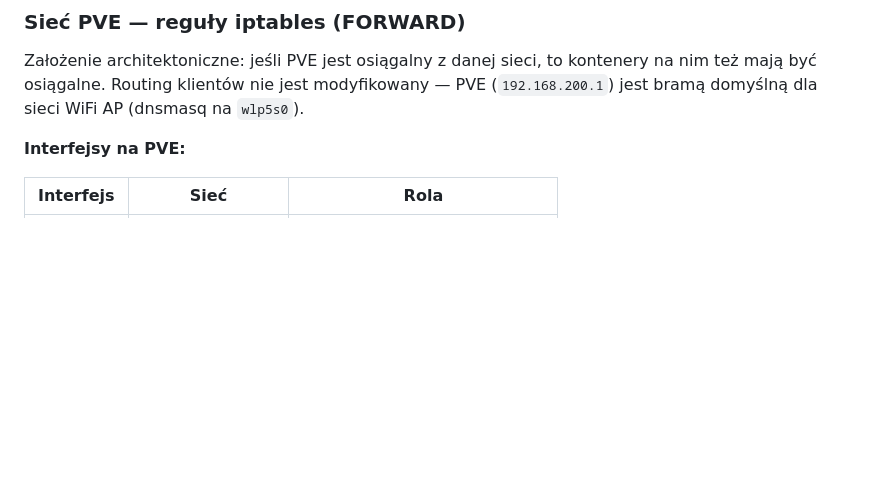
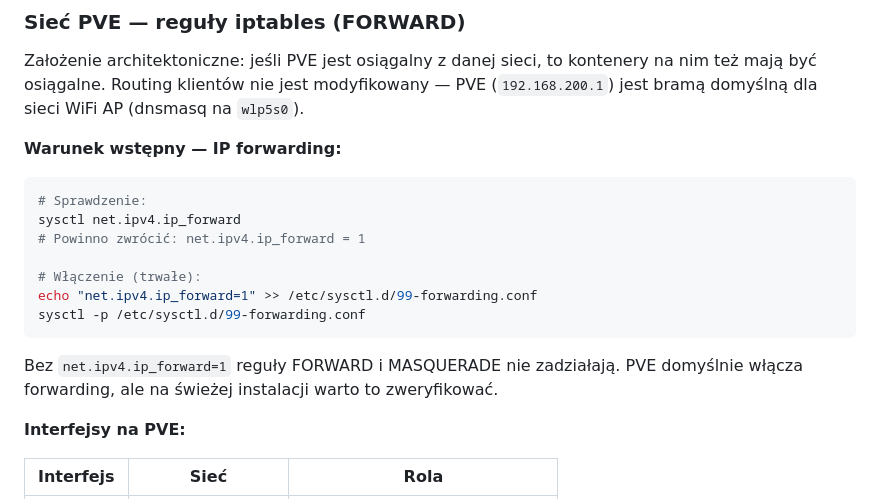
Before and after one commit to profondo-eu/quizy, a Markdown page: README.md, the part around the change. Rendered like a GitHub page; blank space fills up the shorter version.

Commit message:
Dodaj warunek wstępny ip_forward do dokumentacji sieci PVE
Adresuje finding z PR#6: reguły FORWARD/MASQUERADE wymagają
net.ipv4.ip_forward=1, co może nie być włączone na świeżym PVE.

Made-with: Cursor

````diff
--- a/README.md
+++ b/README.md
@@ -79,6 +79,20 @@ Skrypt `/usr/local/bin/update-quizy.sh` w kontenerze wykonuje `git pull --ff-onl
 
 Założenie architektoniczne: jeśli PVE jest osiągalny z danej sieci, to kontenery na nim też mają być osiągalne. Routing klientów nie jest modyfikowany — PVE (`192.168.200.1`) jest bramą domyślną dla sieci WiFi AP (dnsmasq na `wlp5s0`).
 
+**Warunek wstępny — IP forwarding:**
+
+```bash
+# Sprawdzenie:
+sysctl net.ipv4.ip_forward
+# Powinno zwrócić: net.ipv4.ip_forward = 1
+
+# Włączenie (trwałe):
+echo "net.ipv4.ip_forward=1" >> /etc/sysctl.d/99-forwarding.conf
+sysctl -p /etc/sysctl.d/99-forwarding.conf
+```
+
+Bez `net.ipv4.ip_forward=1` reguły FORWARD i MASQUERADE nie zadziałają. PVE domyślnie włącza forwarding, ale na świeżej instalacji warto to zweryfikować.
+
 **Interfejsy na PVE:**
 
 | Interfejs | Sieć | Rola |
````
